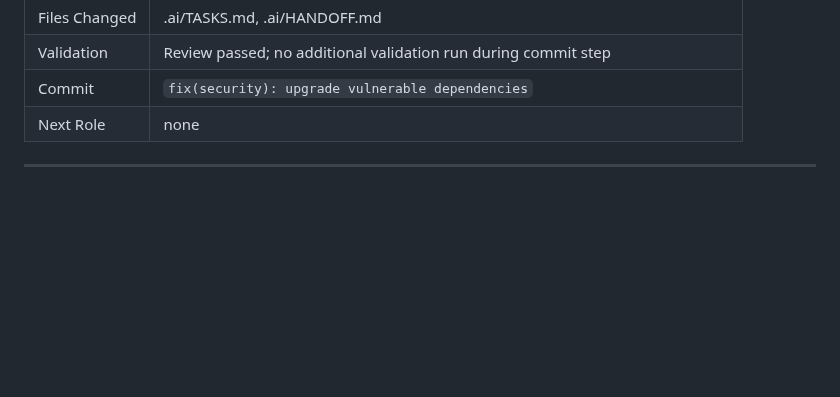
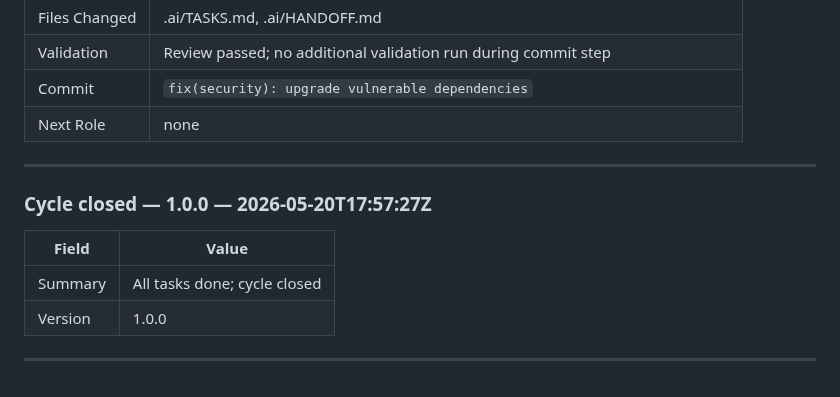
Before and after one commit to derfloDev/endgame_grocery, a Markdown page: .ai/HANDOFF.md, the part around the change. GitHub-like rendering; blank space fills up the shorter version.

Commit message:
chore(ai): close cycle
Release-As: 1.0.0

```diff
--- a/.ai/HANDOFF.md
+++ b/.ai/HANDOFF.md
@@ -223,3 +223,12 @@ Each entry uses this exact structure. Omit fields marked as role-specific when t
 | Next Role | none |
 
 ---
+
+### Cycle closed — 1.0.0 — 2026-05-20T17:57:27Z
+
+| Field | Value |
+|-------|-------|
+| Summary | All tasks done; cycle closed |
+| Version | 1.0.0 |
+
+---
```
